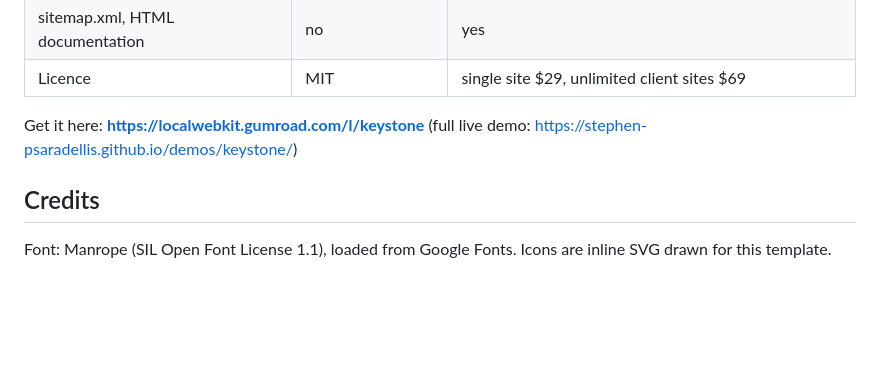
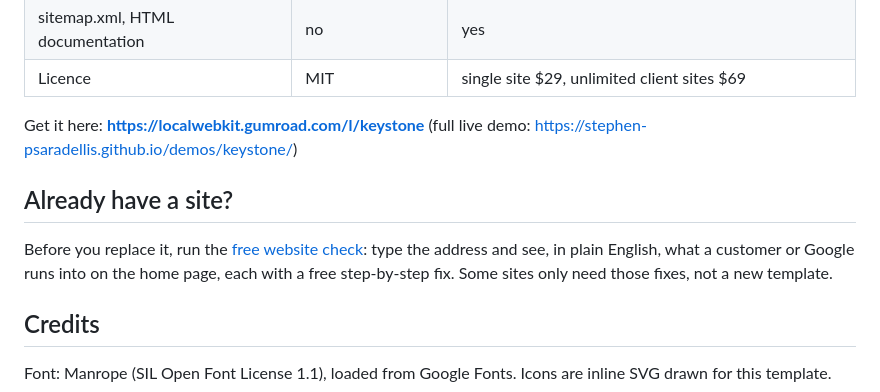
Before and after one commit to Stephen-Psaradellis/keystone-lite, a Markdown page: README.md, the part around the change. Drawn GitHub-style; blank space fills up the shorter version.

Commit message:
README: link the free website check

```diff
--- a/README.md
+++ b/README.md
@@ -51,6 +51,12 @@ Keystone Lite is the home page of **Keystone**, a 16-page template:
 Get it here: **https://localwebkit.gumroad.com/l/keystone**
 (full live demo: https://stephen-psaradellis.github.io/demos/keystone/)
 
+## Already have a site?
+
+Before you replace it, run the [free website check](https://stephen-psaradellis.github.io/demos/site-check.html): type the address and see,
+in plain English, what a customer or Google runs into on the home page, each with a free
+step-by-step fix. Some sites only need those fixes, not a new template.
+
 ## Credits
 
 Font: Manrope (SIL Open Font License 1.1), loaded from Google Fonts. Icons are inline SVG
```
